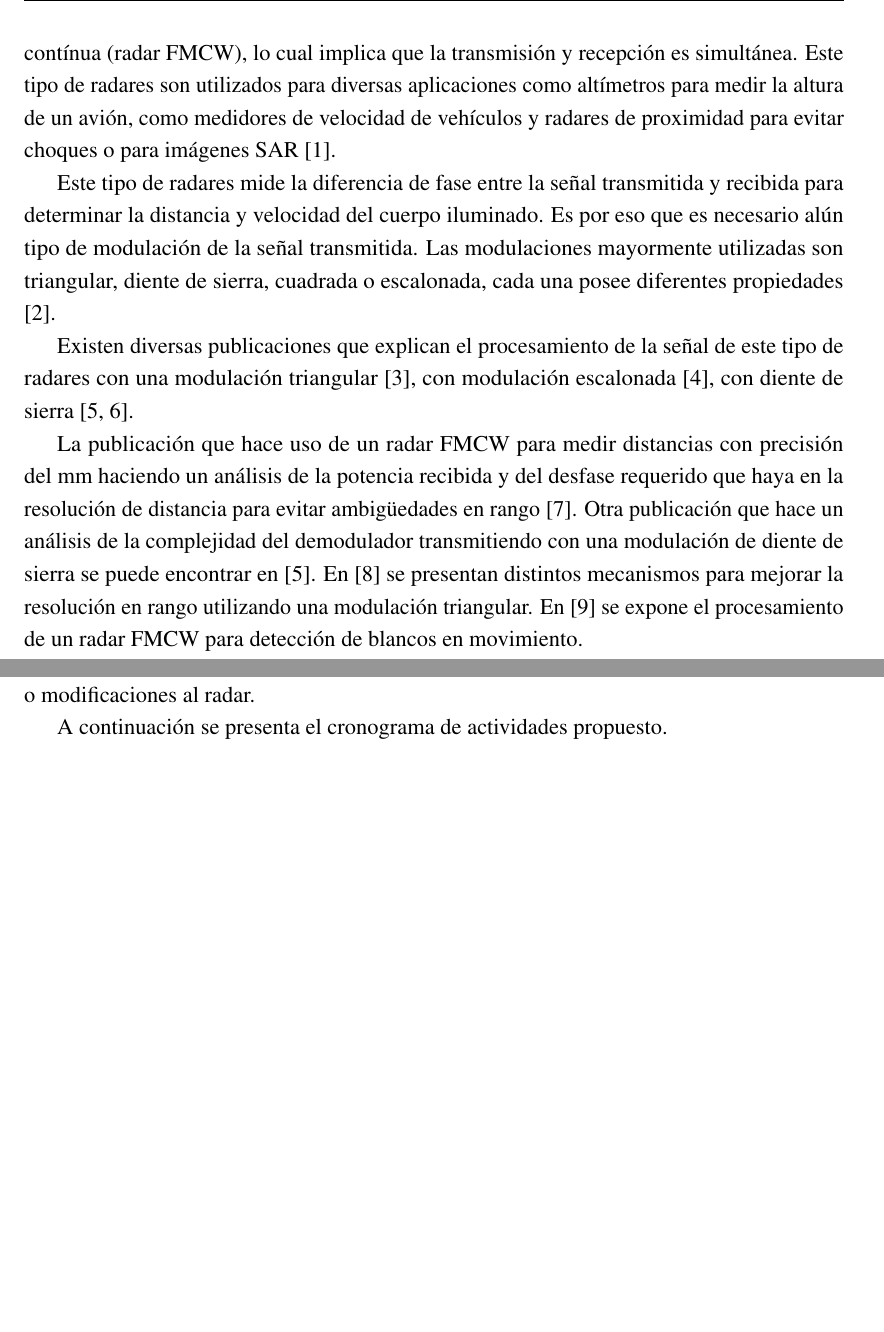
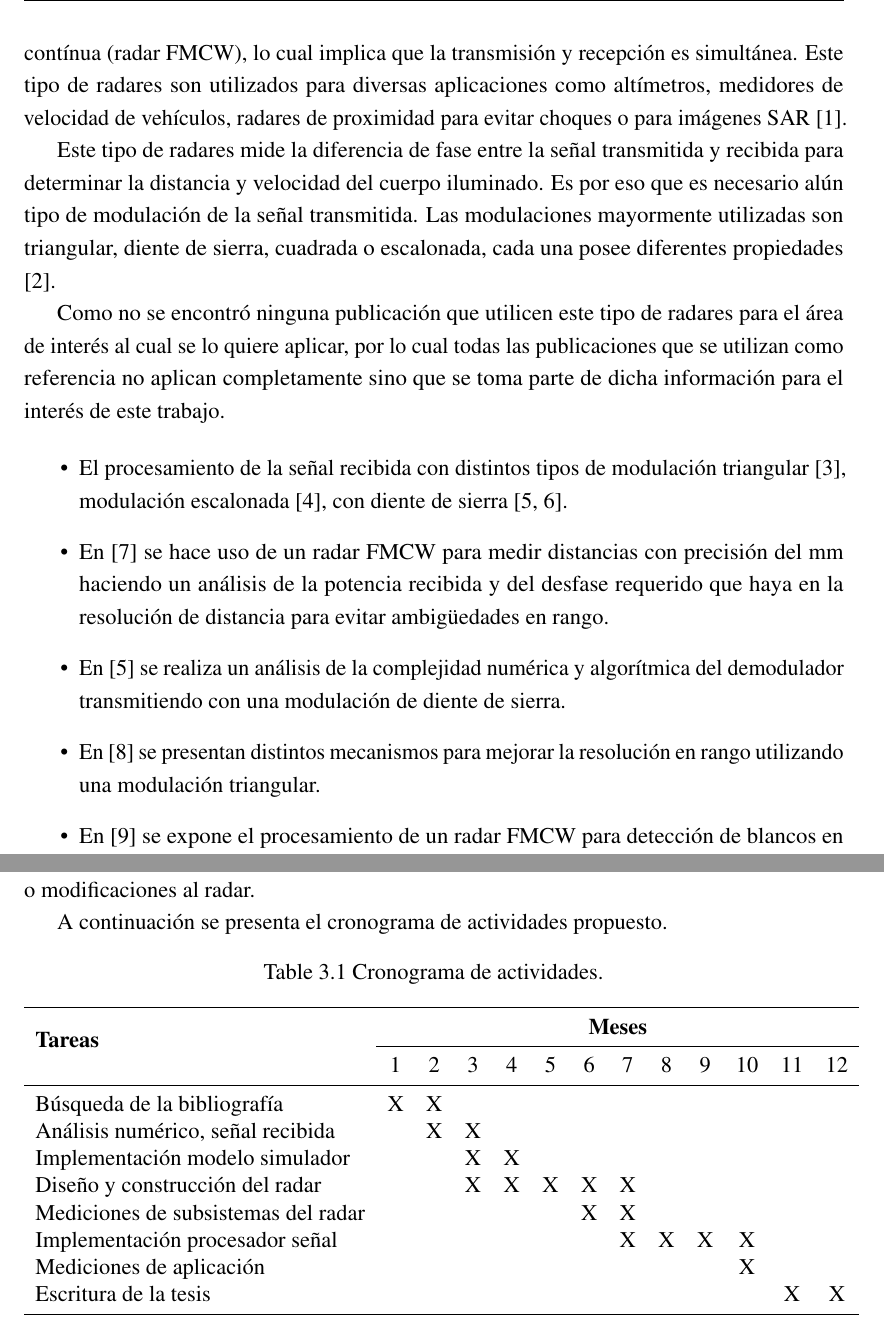
Before and after one commit to franciscoSoler/Radar-Simulator, a LaTeX thesis (written/proposal/presentacion.tex, which reads written/proposal/Chapter2/chapter2.tex, written/proposal/Chapter3/chapter3.tex): two parts of pages 5 and 7 of 10, joined at a grey line, cut so that both start at the same text, the shorter picture padded with empty space. Compiled offline with pdfLaTeX.

Commit message:
completed a proposals first version

```diff
--- a/written/proposal/Chapter2/chapter2.tex
+++ b/written/proposal/Chapter2/chapter2.tex
@@ -11,12 +11,24 @@ Como la interacción entre la superficie y la señal varía entre polarizaciones
 
 Para poder medir la matriz de retrodispersión es necesario tener caracterizado todos los subsistemas del radar, así como conocer la distancia entre el mismo y el cuerpo, para poder eliminar el efecto que el medio induce en la señal.
 
-En este trabajo se construye un modelo de ingeniería de un radar para la determinación de la matriz de dispersión de los cuerpos iluminados. Como la distancia entre el radar y el cuerpo es chica, entre de 2 a 4 metros, la utilización de un radar pulsado no es viable dado que el tiempo de ida y vuelta de la señal resulta comparable con la longitud del pulso transmitido. Es por eso que se uitliza un esquema de frecuencia modulada de transmisión contínua (radar FMCW), lo cual implica que la transmisión y recepción es simultánea. Este tipo de radares son utilizados para diversas aplicaciones como altímetros para medir la altura de un avión, como medidores de velocidad de vehículos y radares de proximidad para evitar choques o para imágenes SAR \cite{Richards2010}.
+En este trabajo se construye un modelo de ingeniería de un radar para la determinación de la matriz de dispersión de los cuerpos iluminados. Como la distancia entre el radar y el cuerpo es chica, entre de 2 a 4 metros, la utilización de un radar pulsado no es viable dado que el tiempo de ida y vuelta de la señal resulta comparable con la longitud del pulso transmitido. Es por eso que se uitliza un esquema de frecuencia modulada de transmisión contínua (radar FMCW), lo cual implica que la transmisión y recepción es simultánea. Este tipo de radares son utilizados para diversas aplicaciones como altímetros, medidores de velocidad de vehículos, radares de proximidad para evitar choques o para imágenes SAR \cite{Richards2010}.
 
 Este tipo de radares mide la diferencia de fase entre la señal transmitida y recibida para determinar la distancia y velocidad del cuerpo iluminado. Es por eso que es necesario alún tipo de modulación de la señal transmitida. Las modulaciones mayormente utilizadas son triangular, diente de sierra, cuadrada o escalonada, cada una posee diferentes propiedades \cite{Basics2015}.
 
-Existen diversas publicaciones que explican el procesamiento de la señal de este tipo de radares con una modulación triangular \cite{Chang2006}, con modulación escalonada \cite{steppedFreq}, con diente de sierra \cite{Shen, Varavin2007a}.
+Como no se encontró ninguna publicación que utilicen este tipo de radares para el área de interés al cual se lo quiere aplicar, por lo cual todas las publicaciones que se utilizan como referencia no aplican completamente sino que se toma parte de dicha información para el interés de este trabajo.
 
-La publicación que hace uso de un radar FMCW para medir distancias con precisión del $\si{\milli\meter}$ haciendo un análisis de la potencia recibida y del desfase requerido que haya en la resolución de distancia para evitar ambigüedades en rango \cite{Brennan2014a}. Otra publicación que hace un análisis de la complejidad del demodulador transmitiendo con una modulación de diente de sierra se puede encontrar en \cite{Shen}. En \cite{Kurt2007} se presentan distintos mecanismos para mejorar la resolución en rango utilizando una modulación triangular. En \cite{Lipa1990} se expone el procesamiento de un radar FMCW para detección de blancos en movimiento.
+\begin{itemize}
 
-En \cite{Brooker2005} se detalla sobre el diseño e implementación de un radar FMCW enfocándose en ruido de fase del generador, de alinealidades del modulador, su relación con el ancho de banda y con la resolución en rango. Otras publicaciones que detallan un diseño de radar son \cite{Chan2009, Wavemaker2015}.
+    \item El procesamiento de la señal recibida con distintos tipos de modulación triangular \cite{Chang2006}, modulación escalonada \cite{steppedFreq}, con diente de sierra \cite{Shen, Varavin2007a}.
+
+    \item En \cite{Brennan2014a} se hace uso de un radar FMCW para medir distancias con precisión del $\si{\milli\meter}$ haciendo un análisis de la potencia recibida y del desfase requerido que haya en la resolución de distancia para evitar ambigüedades en rango.
+
+    \item En \cite{Shen} se realiza un análisis de la complejidad numérica y algorítmica del demodulador transmitiendo con una modulación de diente de sierra.
+
+    \item En \cite{Kurt2007} se presentan distintos mecanismos para mejorar la resolución en rango utilizando una modulación triangular.
+
+    \item En \cite{Lipa1990} se expone el procesamiento de un radar FMCW para detección de blancos en movimiento.
+
+    \item En \cite{Brooker2005} se detalla sobre el diseño e implementación de un radar FMCW enfocándose en ruido de fase del generador, de alinealidades del modulador, su relación con el ancho de banda y con la resolución en rango. Otras publicaciones que detallan un diseño de radar son \cite{Chan2009, Wavemaker2015}.
+
+\end{itemize}
--- a/written/proposal/Chapter3/chapter3.tex
+++ b/written/proposal/Chapter3/chapter3.tex
@@ -22,4 +22,33 @@ Se programó al receptor del radar para suprimir el clutter del ambiente de una
 
 A continuación se presenta el cronograma de actividades propuesto.
 
-\mynote{insertar cronograma de actividades}
+\begin{table}[htb]
+  \caption{Cronograma de actividades.}
+  \centering
+  \label{tab:antennasParameters}
+  \begin{tabular}{l *{12}{c}}
+  \toprule
+  \multirow{2}{*}{\textbf{Tareas}} & \multicolumn{12}{c}{\textbf{Meses}} \tabularnewline
+  \cmidrule{2-13}
+   & 1 & 2 & 3 & 4 & 5 & 6 & 7 & 8 & 9 & 10 & 11 & 12 \tabularnewline
+  \midrule
+
+  Búsqueda de la bibliografía & X & X & & & & & & & & & & \tabularnewline
+
+  Análisis numérico, señal recibida & & X & X & & & & & & & & & \tabularnewline
+
+  Implementación modelo simulador & & & X & X & & & & & & & & \tabularnewline
+
+  Diseño y construcción del radar & & & X & X & X & X & X & & & & & \tabularnewline
+
+  Mediciones de subsistemas del radar & & & & & & X & X & & & & & \tabularnewline
+
+  Implementación procesador señal  & & & & & & & X & X & X & X & & \tabularnewline
+
+  Mediciones de aplicación & & & & & & & & & & X & & \tabularnewline
+
+  Escritura de la tesis & & & & & & & & & & & X & X \tabularnewline
+
+  \bottomrule
+  \end{tabular}
+\end{table}
```
Also changed, not shown: written/proposal/presentacion.pdf, 2 other files.
